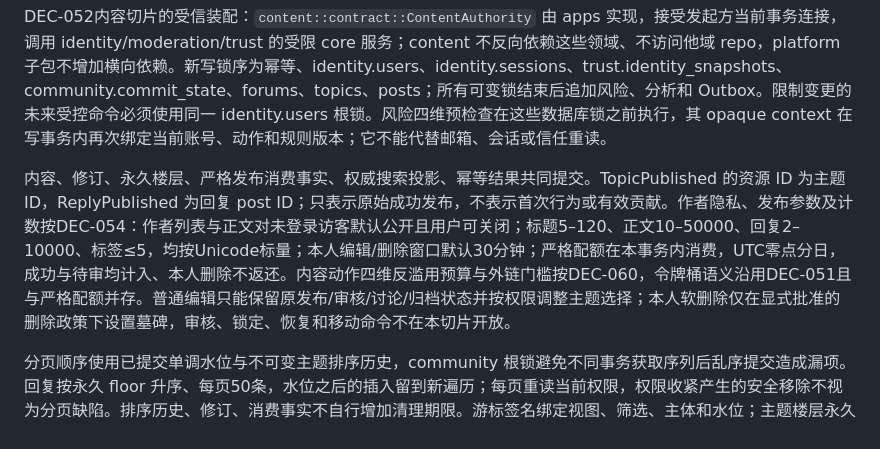
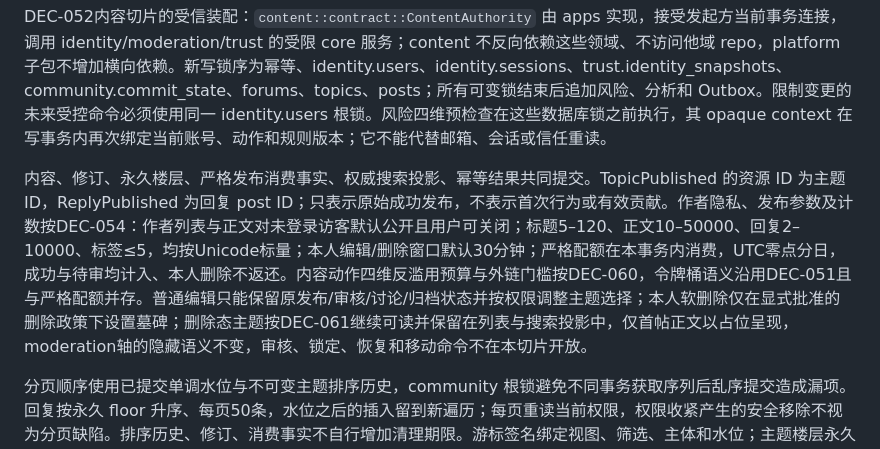
Before and after one commit to KimiChen/bbbcm, a Markdown page: plan/02-technical-architecture.md, the part around the change. Drawn GitHub-style.

```diff
--- a/plan/02-technical-architecture.md
+++ b/plan/02-technical-architecture.md
@@ -385,7 +385,7 @@ SiteOwner 与唯一权限 registry 已由 `DEC-058` 批准（关闭 `DEC-016`／
 
 DEC-052内容切片的受信装配：`content::contract::ContentAuthority` 由 apps 实现，接受发起方当前事务连接，调用 identity/moderation/trust 的受限 core 服务；content 不反向依赖这些领域、不访问他域 repo，platform 子包不增加横向依赖。新写锁序为幂等、identity.users、identity.sessions、trust.identity_snapshots、community.commit_state、forums、topics、posts；所有可变锁结束后追加风险、分析和 Outbox。限制变更的未来受控命令必须使用同一 identity.users 根锁。风险四维预检查在这些数据库锁之前执行，其 opaque context 在写事务内再次绑定当前账号、动作和规则版本；它不能代替邮箱、会话或信任重读。
 
-内容、修订、永久楼层、严格发布消费事实、权威搜索投影、幂等结果共同提交。TopicPublished 的资源 ID 为主题 ID，ReplyPublished 为回复 post ID；只表示原始成功发布，不表示首次行为或有效贡献。作者隐私、发布参数及计数按DEC-054：作者列表与正文对未登录访客默认公开且用户可关闭；标题5–120、正文10–50000、回复2–10000、标签≤5，均按Unicode标量；本人编辑/删除窗口默认30分钟；严格配额在本事务内消费，UTC零点分日，成功与待审均计入、本人删除不返还。内容动作四维反滥用预算与外链门槛按DEC-060，令牌桶语义沿用DEC-051且与严格配额并存。普通编辑只能保留原发布/审核/讨论/归档状态并按权限调整主题选择；本人软删除仅在显式批准的删除政策下设置墓碑，审核、锁定、恢复和移动命令不在本切片开放。
+内容、修订、永久楼层、严格发布消费事实、权威搜索投影、幂等结果共同提交。TopicPublished 的资源 ID 为主题 ID，ReplyPublished 为回复 post ID；只表示原始成功发布，不表示首次行为或有效贡献。作者隐私、发布参数及计数按DEC-054：作者列表与正文对未登录访客默认公开且用户可关闭；标题5–120、正文10–50000、回复2–10000、标签≤5，均按Unicode标量；本人编辑/删除窗口默认30分钟；严格配额在本事务内消费，UTC零点分日，成功与待审均计入、本人删除不返还。内容动作四维反滥用预算与外链门槛按DEC-060，令牌桶语义沿用DEC-051且与严格配额并存。普通编辑只能保留原发布/审核/讨论/归档状态并按权限调整主题选择；本人软删除仅在显式批准的删除政策下设置墓碑；删除态主题按DEC-061继续可读并保留在列表与搜索投影中，仅首帖正文以占位呈现，moderation轴的隐藏语义不变，审核、锁定、恢复和移动命令不在本切片开放。
 
 分页顺序使用已提交单调水位与不可变主题排序历史，community 根锁避免不同事务获取序列后乱序提交造成漏项。回复按永久 floor 升序、每页50条，水位之后的插入留到新遍历；每页重读当前权限，权限收紧产生的安全移除不视为分页缺陷。排序历史、修订、消费事实不自行增加清理期限。游标签名绑定视图、筛选、主体和水位；主题楼层永久定位不是移帖跳转。缓存仅保存权限重读后的公开正文，版本key/30秒TTL和失效Outbox沿A05；站内链接、引用、成员与待审正文绕过公开缓存。
 
```
Also changed, not shown: plan/01-product-requirements.md (+1 -1 lines), plan/06-decisions-and-risks.md (+11 -0 lines).
